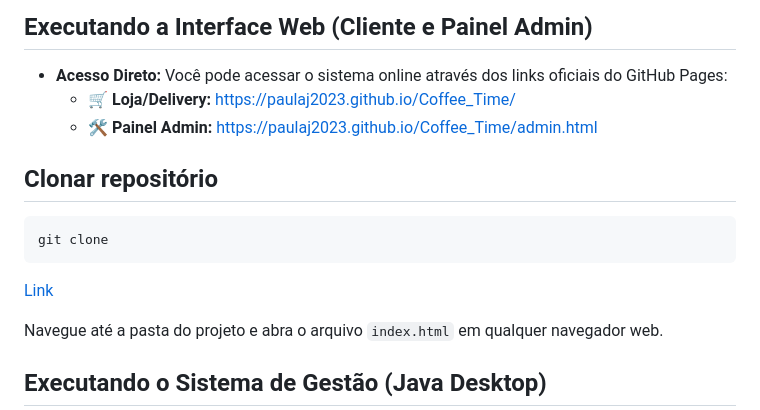
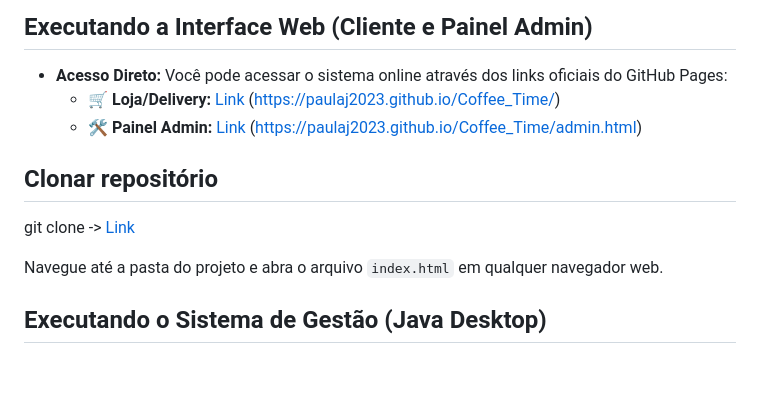
Before and after one commit to PaulaJ2023/Cafetaria_Coffee_Time, a Markdown page: README.md, the part around the change. Rendered like a GitHub page; blank space fills up the shorter version.

````diff
--- a/README.md
+++ b/README.md
@@ -343,14 +343,11 @@ POST /pedidos
 
 ## Executando a Interface Web (Cliente e Painel Admin)
 * **Acesso Direto:** Você pode acessar o sistema online através dos links oficiais do GitHub Pages:
-  * 🛒 **Loja/Delivery:** [https://paulaj2023.github.io/Coffee_Time/](https://paulaj2023.github.io/Coffee_Time/)
-  * 🛠️ **Painel Admin:** [https://paulaj2023.github.io/Coffee_Time/admin.html](https://paulaj2023.github.io/Coffee_Time/admin.html)
+  * 🛒 **Loja/Delivery:** [Link](https://paulaj2023.github.io/Coffee_Time/) (https://paulaj2023.github.io/Coffee_Time/)
+  * 🛠️ **Painel Admin:** [Link](https://paulaj2023.github.io/Coffee_Time/admin.html) (https://paulaj2023.github.io/Coffee_Time/admin.html)
 
  ## Clonar repositório
-```bash
-git clone
-```
-[Link](https://github.com/PaulaJ2023/Coffee_Time.git)
+git clone -> [Link](https://github.com/PaulaJ2023/Coffee_Time.git)
 
 Navegue até a pasta do projeto e abra o arquivo `index.html` em qualquer navegador web.
 
````
